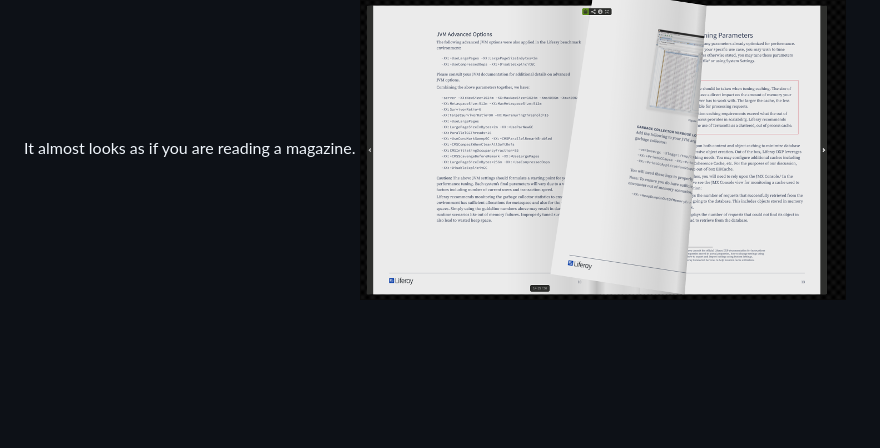
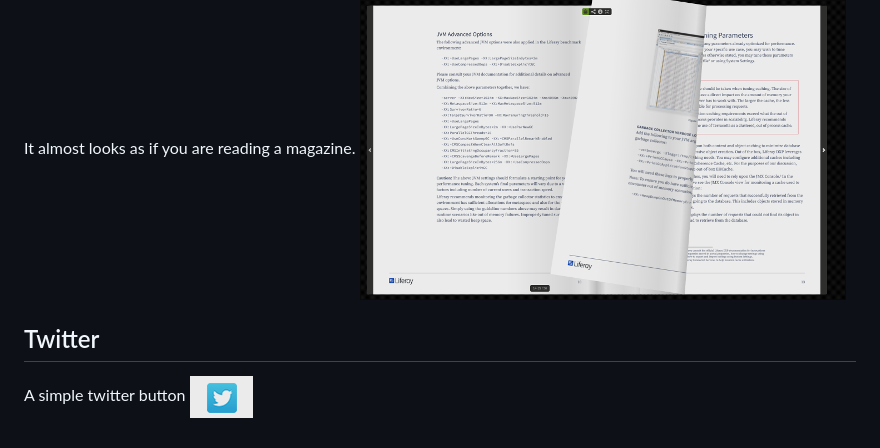
Before and after one commit to jverweijL/global-fragments, a Markdown page: README.md, the part around the change. Drawn GitHub-style; pictures changed too: docs/images/twitter.png (added); blank space fills up the shorter version.

Commit message:
documentation update

```diff
--- a/README.md
+++ b/README.md
@@ -48,3 +48,7 @@ You can checkout this [Youtube](https://www.youtube.com/watch?v=PzSf9tRPKDc) vid
 ## Magazine
 It almost looks as if you are reading a magazine.
 ![Live streaming](docs/images/magazine.png)
+
+## Twitter
+A simple twitter button
+![Tweet tweet](docs/images/twitter.png)
```
